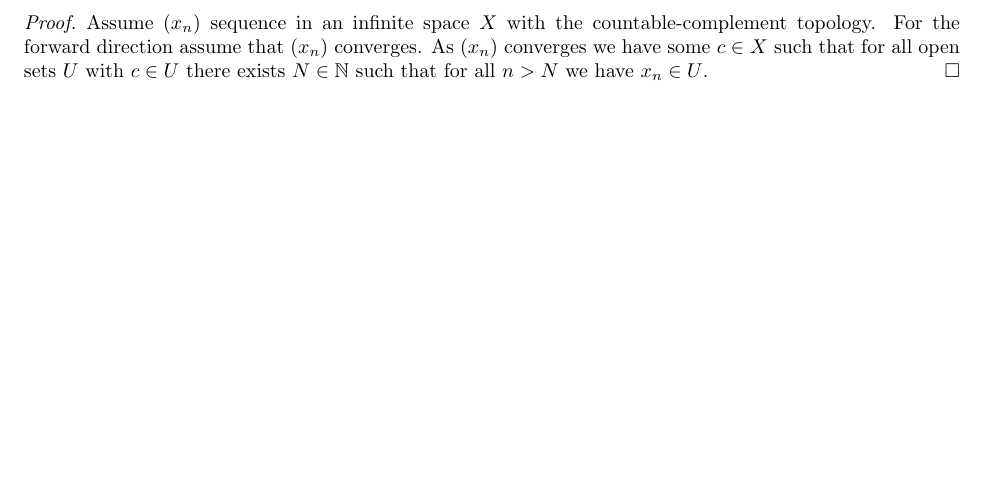
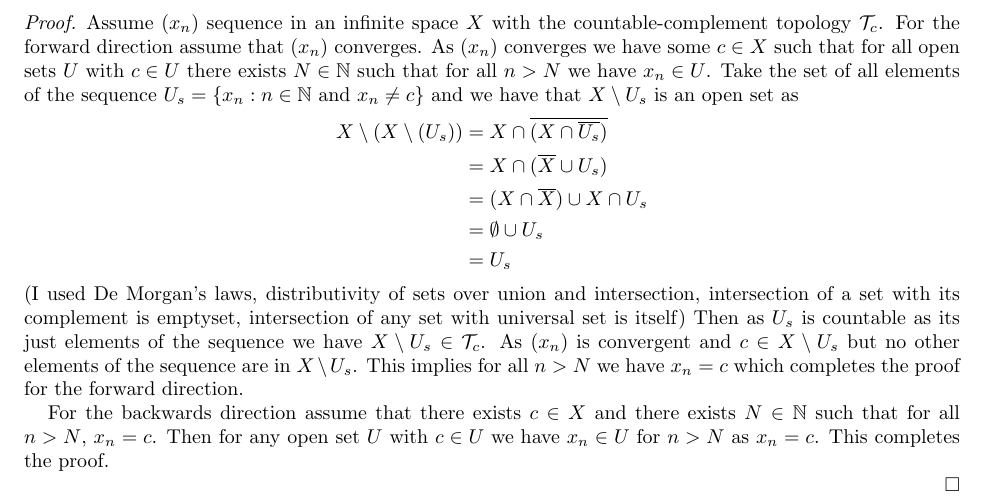
Before and after one commit to cmcdev-code/Homework-Junior-Year, a LaTeX paper (Topology/feb 2 hw.tex): part of page 4 of 4, cut so that both start at the same text, the shorter picture padded with empty space. Compiled offline with pdfLaTeX.

Commit message:
HW DONE1

```diff
--- a/Topology/feb 2 hw.tex
+++ b/Topology/feb 2 hw.tex
@@ -190,7 +190,19 @@ This sequence does not converge.
 {\bfseries b.} Suppose that $(x_n)$ is a sequence in an infinite space $X$ with the countable-complement topology. Show that $(x_n)$ converges if and only if there exists $c\in X$ and there exists $N\in \mathbb N$ such that for all $n > N$, $x_n = c$.
 
 \begin{proof}
-    Assume $(x_n)$ sequence in an infinite space $X$ with the countable-complement topology. For the forward direction assume that $(x_n)$ converges. As $(x_n)$ converges we have some $c\in X$ such that for all open sets $U$ with $c\in U$ there exists $N\in \mathbb{N}$ such that for all $n>N$ we have $x_n\in U$.
+    Assume $(x_n)$ sequence in an infinite space $X$ with the countable-complement topology $\mathcal{T}_c$. For the forward direction assume that $(x_n)$ converges. As $(x_n)$ converges we have some $c\in X$ such that for all open sets $U$ with $c\in U$ there exists $N\in \mathbb{N}$ such that for all $n>N$ we have $x_n\in U$. Take the set of all elements of the sequence $U_s=\{x_n: n\in \mathbb{N}\text{ and }x_n\not = c \}$ and we have that $X\setminus U_s$ is an open set as
+    \begin{align*}
+        X\setminus (X \setminus(U_s ))& = X \cap \overline{(X \cap \overline{U_s})}\\
+        &=X \cap (\overline{X}\cup U_s)\\
+        &= (X\cap \overline X) \cup X\cap U_s\\
+        &= \emptyset \cup U_s\\
+        &= U_s
+    \end{align*}
+    (I used De Morgan's laws, distributivity of sets over union and intersection, intersection of a set with its complement is emptyset, intersection of any set with universal set is itself)
+    Then as $U_s$ is countable as its just elements of the sequence we have $X\setminus U_s\in \mathcal{T}_c$. As $(x_n)$ is convergent and $c\in X\setminus U_s$ but no other elements of the sequence are in $X\setminus U_s$. This implies for all $n>N$ we have $x_n=c$ which completes the proof for the forward direction.
+
+    For the backwards direction assume that there exists $c\in X$ and there exists $N\in \mathbb{N}$ such that for all $n>N$, $x_n=c$. Then for any open set $U$ with $c\in U$ we have $x_n\in U$ for $n>N$ as $x_n=c$. This completes the proof.
+
 \end{proof}
 
 
```
Also changed, not shown: Topology/feb 2 hw.pdf.
